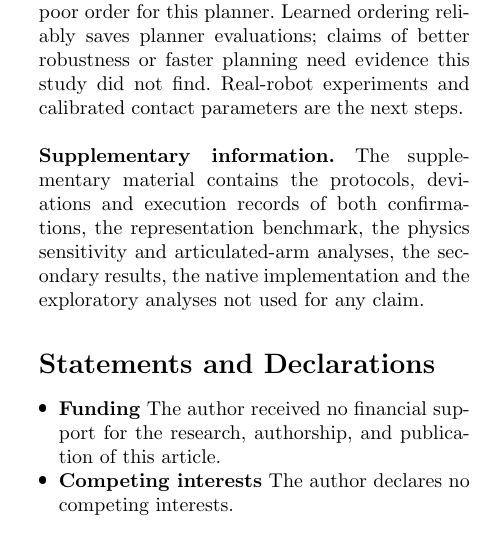
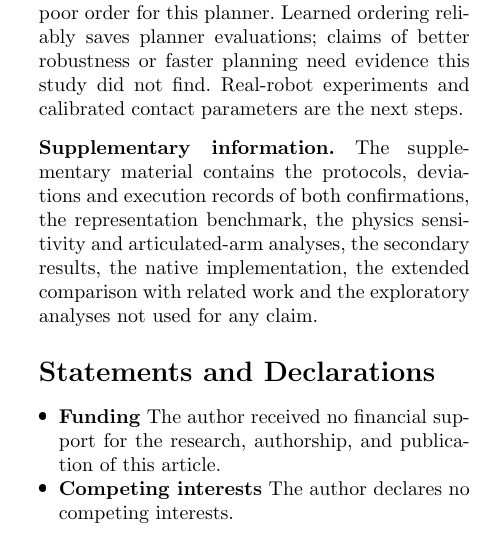
Before and after one commit to untiojovial/AXISFORGE3D, a LaTeX paper (publication/intelligent_service_robotics/main.tex): part of one column of page 12 of 16, cut so that both start at the same text. The pictures show the PDF file publication/intelligent_service_robotics/manuscript.pdf that the author committed with the source.

Commit message:
Supplementary-information note lists the extended comparison
Co-Authored-By: Claude Opus 5.5 <noreply@anthropic.com>
Claude-Session: https://claude.ai/code/session_017NxK8qBy49BobAYZzinGyc

```diff
--- a/publication/intelligent_service_robotics/main.tex
+++ b/publication/intelligent_service_robotics/main.tex
@@ -152,7 +152,7 @@ The bound holds for any prior. It concerns the number of examined candidates onl
 
 \backmatter
 
-\bmhead{Supplementary information} The supplementary material contains the protocols, deviations and execution records of both confirmations, the representation benchmark, the physics sensitivity and articulated-arm analyses, the secondary results, the native implementation and the exploratory analyses not used for any claim.
+\bmhead{Supplementary information} The supplementary material contains the protocols, deviations and execution records of both confirmations, the representation benchmark, the physics sensitivity and articulated-arm analyses, the secondary results, the native implementation, the extended comparison with related work and the exploratory analyses not used for any claim.
 
 \section*{Statements and Declarations}
 
```
Also changed, not shown: publication/intelligent_service_robotics/manuscript.pdf.
